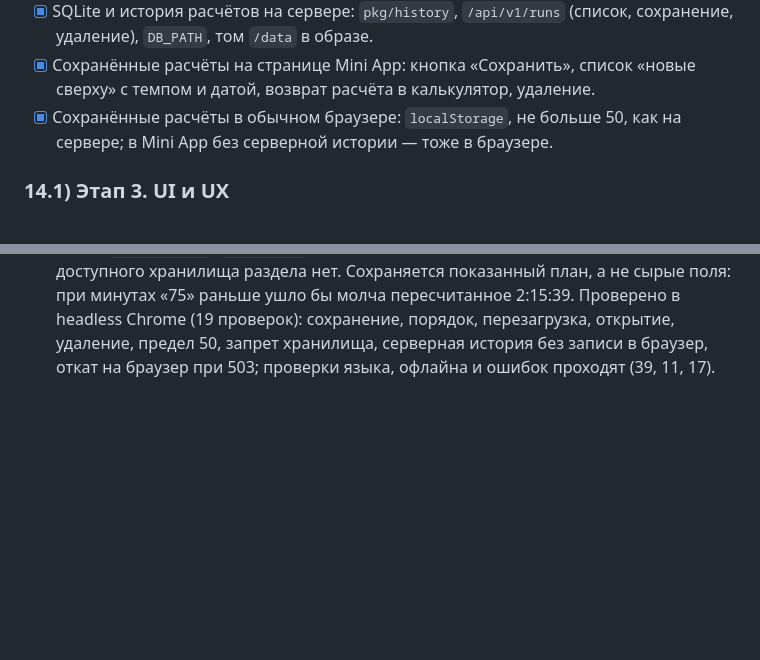
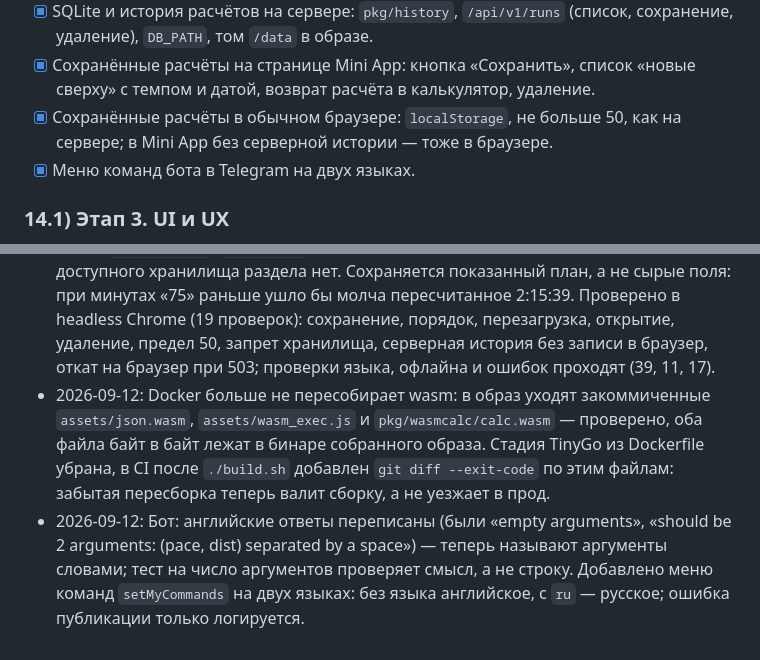
Before and after one commit to proshik/pacer, a Markdown page: PLAN.md, 2 parts joined by grey strips. Rendered like a GitHub page; blank space fills up the shorter version.

```diff
--- a/PLAN.md
+++ b/PLAN.md
@@ -106,6 +106,7 @@
 - [x] SQLite и история расчётов на сервере: `pkg/history`, `/api/v1/runs` (список, сохранение, удаление), `DB_PATH`, том `/data` в образе.
 - [x] Сохранённые расчёты на странице Mini App: кнопка «Сохранить», список «новые сверху» с темпом и датой, возврат расчёта в калькулятор, удаление.
 - [x] Сохранённые расчёты в обычном браузере: `localStorage`, не больше 50, как на сервере; в Mini App без серверной истории — тоже в браузере.
+- [x] Меню команд бота в Telegram на двух языках.
 
 ### 14.1) Этап 3. UI и UX
 Цель: интерфейс, который выглядит спроектированным под беговой калькулятор, а не собранным из шаблона, и на телефоне в Telegram удобнее конкурентов.
@@ -200,3 +201,5 @@
 - 2026-09-11: Превью ссылки с планом: `GET /` отдаёт `index.html`, где блок между `<!-- og:start -->` и `<!-- og:end -->` заменён тегами с планом из `?d=&t=` (формулировка как в шапке, темп считает тот же движок), абсолютными `og:url` и `og:image` от `HOST` и `og:locale`. Язык превью — `l` из скопированной ссылки (страница получателя его не читает), затем `Accept-Language`, иначе русский. Теги собираются только из разобранных чисел; неполный или неверный план оставляет «Pacer»; страница без маркеров отдаётся без изменений. Покрыто тестами `pkg/http/rest/preview_test.go` и тестом на настоящей странице в `assets_test.go`; в headless Chrome — 39 проверок языка, включая `l` в копируемой ссылке.
 - 2026-09-11: Ошибки ввода — под своей группой полей (дистанция, время, темп) вместо одной строки внизу, с точным текстом («Минуты — от 0 до 59», «Темп не может быть 0:00»); поля ссылаются на сообщение через `aria-describedby` и получают `aria-invalid`. Нулевое время теперь отклоняется, как и нулевой темп (раньше молча давало темп 0:00). Проверено в headless Chrome (17 проверок): сообщение появляется только у своей группы, отмечается только неверное поле, исправление снимает ошибку, на десктопе сообщение не сдвигает колонку темпа, 390 px без горизонтального скролла.
 - 2026-09-12: Сохранённые расчёты в обычном браузере. Два хранилища с общим интерфейсом: сервер — для вошедшего через Mini App, если сервер ведёт историю; иначе `localStorage` (`pacer.runs`, до 50), в том числе в Mini App при 503. Без доступного хранилища раздела нет. Сохраняется показанный план, а не сырые поля: при минутах «75» раньше ушло бы молча пересчитанное 2:15:39. Проверено в headless Chrome (19 проверок): сохранение, порядок, перезагрузка, открытие, удаление, предел 50, запрет хранилища, серверная история без записи в браузер, откат на браузер при 503; проверки языка, офлайна и ошибок проходят (39, 11, 17).
+- 2026-09-12: Docker больше не пересобирает wasm: в образ уходят закоммиченные `assets/json.wasm`, `assets/wasm_exec.js` и `pkg/wasmcalc/calc.wasm` — проверено, оба файла байт в байт лежат в бинаре собранного образа. Стадия TinyGo из Dockerfile убрана, в CI после `./build.sh` добавлен `git diff --exit-code` по этим файлам: забытая пересборка теперь валит сборку, а не уезжает в прод.
+- 2026-09-12: Бот: английские ответы переписаны (были «empty arguments», «should be 2 arguments: (pace, dist) separated by a space») — теперь называют аргументы словами; тест на число аргументов проверяет смысл, а не строку. Добавлено меню команд `setMyCommands` на двух языках: без языка английское, с `ru` — русское; ошибка публикации только логируется.
```
Also changed, not shown: CLAUDE.md (+10 -0 lines), README.md (+7 -4 lines).
